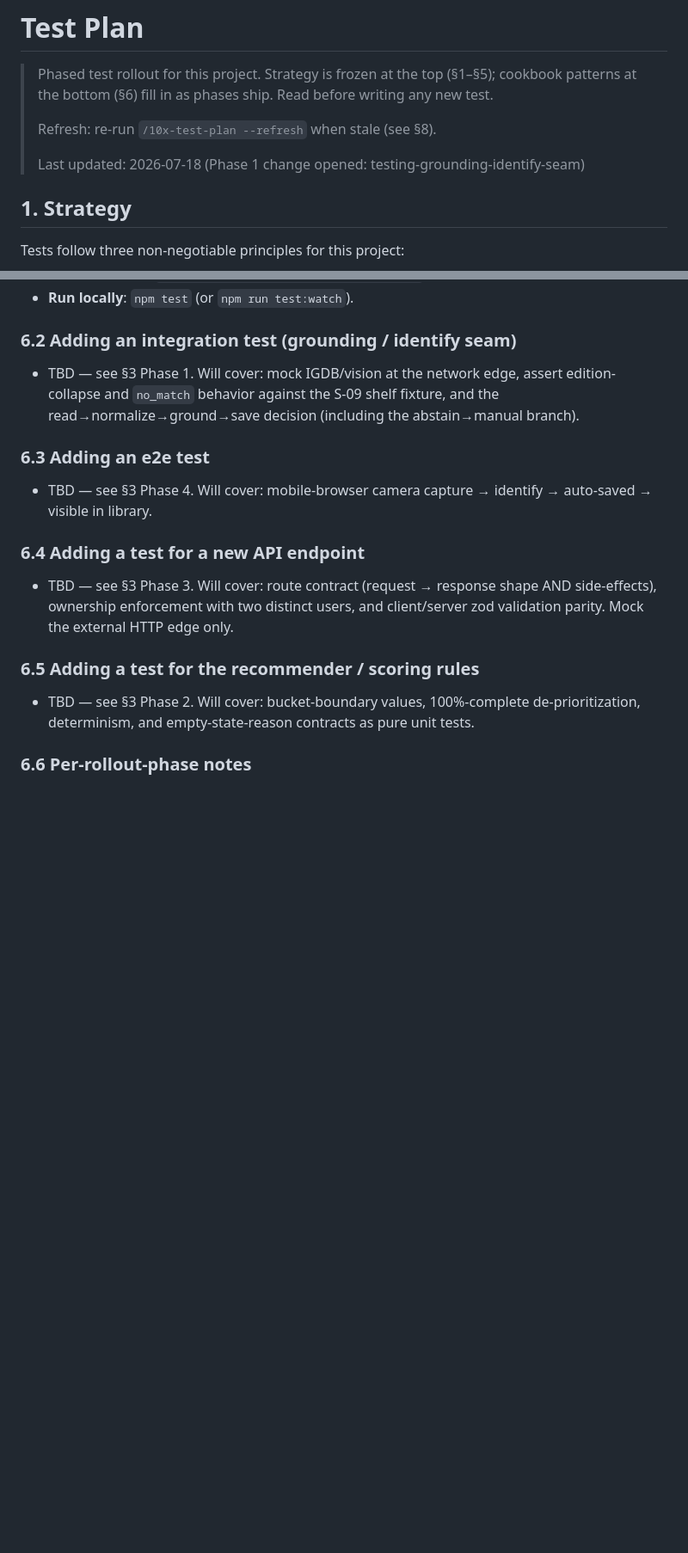
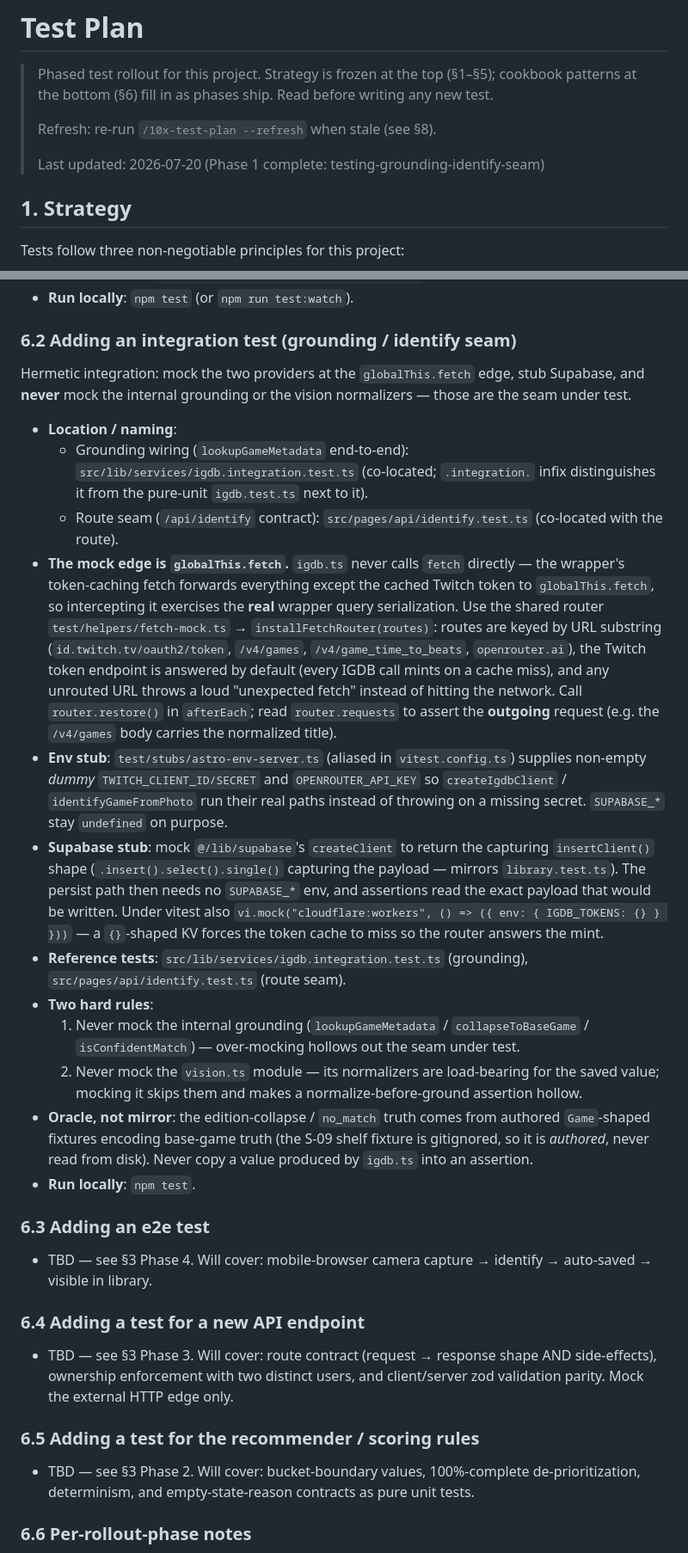
Before and after one commit to TomaszMarcinkowski1000/GamingLibrary, a Markdown page: context/foundation/test-plan.md, 2 parts joined by grey strips. Shown at 86% size. Drawn GitHub-style; blank space fills up the shorter version.

Commit message:
chore(testing-grounding-identify-seam): cookbook and plan sync (p4)
- test-plan.md: fill §6.2 integration cookbook recipe, add §6.6 Phase 1 note + two known gaps, flip §3 Phase 1 status → complete
- change.md: status → complete
- plan.md: Phase 4 Progress checkboxes

```diff
--- a/context/foundation/test-plan.md
+++ b/context/foundation/test-plan.md
@@ -6,7 +6,7 @@
 >
 > Refresh: re-run `/10x-test-plan --refresh` when stale (see §8).
 >
-> Last updated: 2026-07-18 (Phase 1 change opened: testing-grounding-identify-seam)
+> Last updated: 2026-07-20 (Phase 1 complete: testing-grounding-identify-seam)
 
 ## 1. Strategy
 
@@ -158,10 +158,53 @@ relevant rollout phase ships; before that, it reads "TBD — see §3 Phase N."
 
 ### 6.2 Adding an integration test (grounding / identify seam)
 
-- TBD — see §3 Phase 1. Will cover: mock IGDB/vision at the network edge,
-  assert edition-collapse and `no_match` behavior against the S-09 shelf
-  fixture, and the read→normalize→ground→save decision (including the
-  abstain→manual branch).
+Hermetic integration: mock the two providers at the `globalThis.fetch` edge,
+stub Supabase, and **never** mock the internal grounding or the vision
+normalizers — those are the seam under test.
+
+- **Location / naming**:
+  - Grounding wiring (`lookupGameMetadata` end-to-end):
+    `src/lib/services/igdb.integration.test.ts` (co-located; `.integration.`
+    infix distinguishes it from the pure-unit `igdb.test.ts` next to it).
+  - Route seam (`/api/identify` contract): `src/pages/api/identify.test.ts`
+    (co-located with the route).
+- **The mock edge is `globalThis.fetch`.** `igdb.ts` never calls `fetch`
+  directly — the wrapper's token-caching fetch forwards everything except the
+  cached Twitch token to `globalThis.fetch`, so intercepting it exercises the
+  **real** wrapper query serialization. Use the shared router
+  `test/helpers/fetch-mock.ts` → `installFetchRouter(routes)`: routes are keyed
+  by URL substring (`id.twitch.tv/oauth2/token`, `/v4/games`,
+  `/v4/game_time_to_beats`, `openrouter.ai`), the Twitch token endpoint is
+  answered by default (every IGDB call mints on a cache miss), and any unrouted
+  URL throws a loud "unexpected fetch" instead of hitting the network. Call
+  `router.restore()` in `afterEach`; read `router.requests` to assert the
+  **outgoing** request (e.g. the `/v4/games` body carries the normalized title).
+- **Env stub**: `test/stubs/astro-env-server.ts` (aliased in
+  `vitest.config.ts`) supplies non-empty *dummy* `TWITCH_CLIENT_ID/SECRET` and
+  `OPENROUTER_API_KEY` so `createIgdbClient` / `identifyGameFromPhoto` run their
+  real paths instead of throwing on a missing secret. `SUPABASE_*` stay
+  `undefined` on purpose.
+- **Supabase stub**: mock `@/lib/supabase`'s `createClient` to return the
+  capturing `insertClient()` shape (`.insert().select().single()` capturing the
+  payload — mirrors `library.test.ts`). The persist path then needs no
+  `SUPABASE_*` env, and assertions read the exact payload that would be written.
+  Under vitest also `vi.mock("cloudflare:workers", () => ({ env: { IGDB_TOKENS:
+  {} } }))` — a `{}`-shaped KV forces the token cache to miss so the router
+  answers the mint.
+- **Reference tests**: `src/lib/services/igdb.integration.test.ts` (grounding),
+  `src/pages/api/identify.test.ts` (route seam).
+- **Two hard rules**:
+  1. Never mock the internal grounding (`lookupGameMetadata` /
+     `collapseToBaseGame` / `isConfidentMatch`) — over-mocking hollows out the
+     seam under test.
+  2. Never mock the `vision.ts` module — its normalizers are load-bearing for
+     the saved value; mocking it skips them and makes a normalize-before-ground
+     assertion hollow.
+- **Oracle, not mirror**: the edition-collapse / `no_match` truth comes from
+  authored `Game`-shaped fixtures encoding base-game truth (the S-09 shelf
+  fixture is gitignored, so it is *authored*, never read from disk). Never copy
+  a value produced by `igdb.ts` into an assertion.
+- **Run locally**: `npm test`.
 
 ### 6.3 Adding an e2e test
 
```
Also changed, not shown: other parts of context/foundation/test-plan.md (+29 -1 lines), 2 other files.
